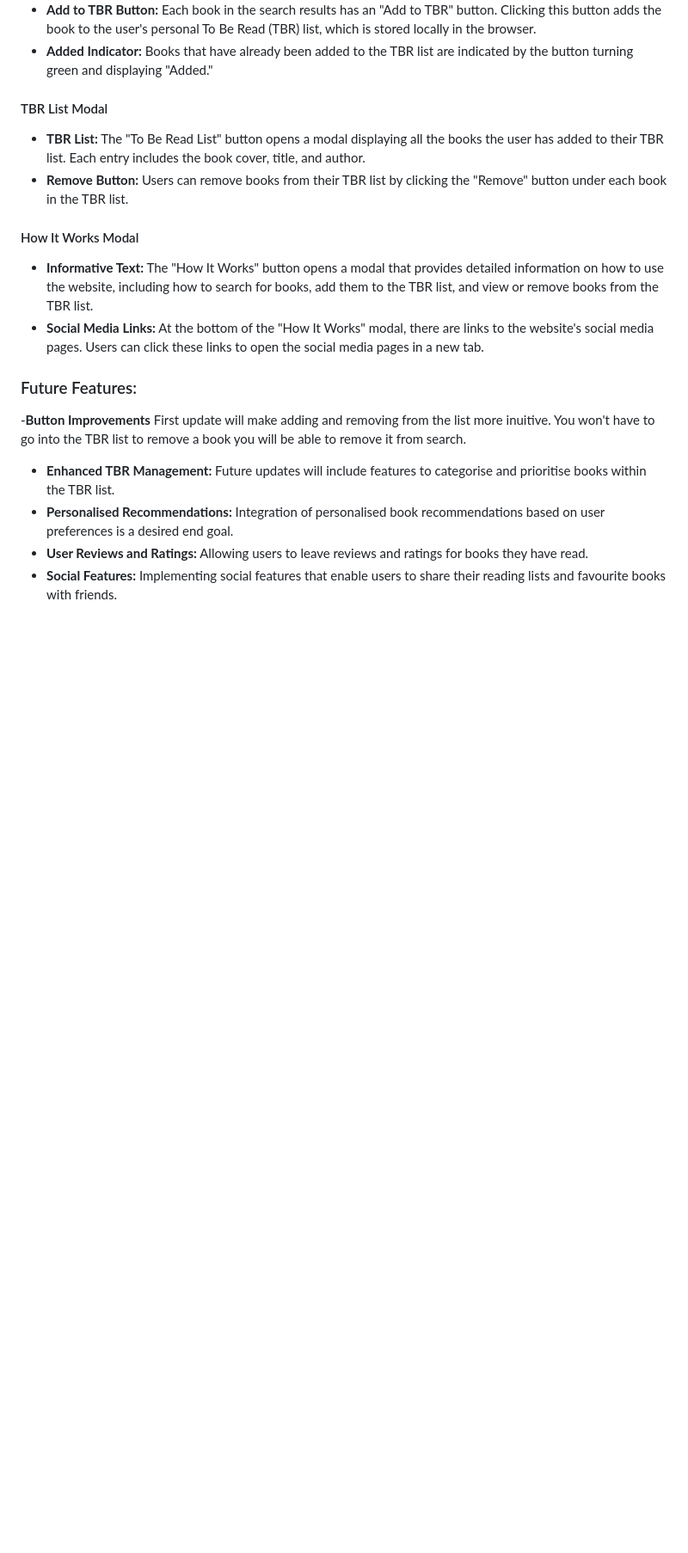
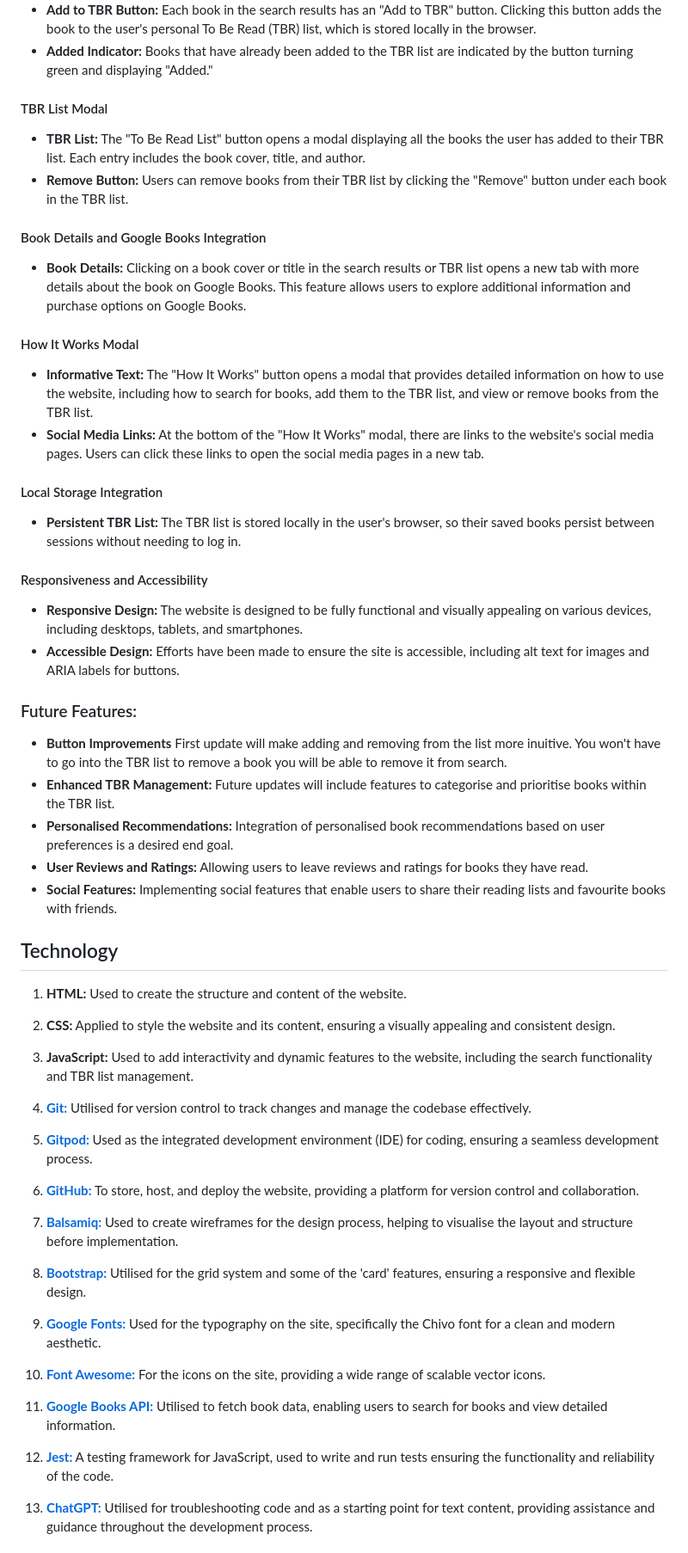
Before and after one commit to hgwhitfield/what-the-book, a Markdown page: docs/README.md, the part around one of its changes. Shown at 86% size. GitHub-like rendering; blank space fills up the shorter version.

Commit message:
Add technology and deployment sections to README.

```diff
--- a/docs/README.md
+++ b/docs/README.md
@@ -118,15 +122,57 @@ Here is a list of the features that are currently implemented on the website as
 - **TBR List:** The "To Be Read List" button opens a modal displaying all the books the user has added to their TBR list. Each entry includes the book cover, title, and author.
 - **Remove Button:** Users can remove books from their TBR list by clicking the "Remove" button under each book in the TBR list.
 
+#### Book Details and Google Books Integration
+
+- **Book Details:** Clicking on a book cover or title in the search results or TBR list opens a new tab with more details about the book on Google Books. This feature allows users to explore additional information and purchase options on Google Books.
+
 #### How It Works Modal
 
 - **Informative Text:** The "How It Works" button opens a modal that provides detailed information on how to use the website, including how to search for books, add them to the TBR list, and view or remove books from the TBR list.
 - **Social Media Links:** At the bottom of the "How It Works" modal, there are links to the website's social media pages. Users can click these links to open the social media pages in a new tab.
 
+#### Local Storage Integration
+
+- **Persistent TBR List:** The TBR list is stored locally in the user's browser, so their saved books persist between sessions without needing to log in.
+
+#### Responsiveness and Accessibility
+
+- **Responsive Design:** The website is designed to be fully functional and visually appealing on various devices, including desktops, tablets, and smartphones.
+- **Accessible Design:** Efforts have been made to ensure the site is accessible, including alt text for images and ARIA labels for buttons.
+
 ### Future Features:
 
--**Button Improvements** First update will make adding and removing from the list more inuitive. You won't have to go into the TBR list to remove a book you will be able to remove it from search.
+- **Button Improvements** First update will make adding and removing from the list more inuitive. You won't have to go into the TBR list to remove a book you will be able to remove it from search.
 - **Enhanced TBR Management:** Future updates will include features to categorise and prioritise books within the TBR list.
 - **Personalised Recommendations:** Integration of personalised book recommendations based on user preferences is a desired end goal.
 - **User Reviews and Ratings:** Allowing users to leave reviews and ratings for books they have read.
 - **Social Features:** Implementing social features that enable users to share their reading lists and favourite books with friends.
+
+## Technology
+
+1. **HTML:** Used to create the structure and content of the website.
+
+2. **CSS:** Applied to style the website and its content, ensuring a visually appealing and consistent design.
+
+3. **JavaScript:** Used to add interactivity and dynamic features to the website, including the search functionality and TBR list management.
+
+4. **[Git:](https://git-scm.com/)** Utilised for version control to track changes and manage the codebase effectively.
+
+5. **[Gitpod:](https://www.gitpod.io/)** Used as the integrated development environment (IDE) for coding, ensuring a seamless development process.
+
+6. **[GitHub:](https://github.com/)** To store, host, and deploy the website, providing a platform for version control and collaboration.
+
+7. **[Balsamiq:](https://balsamiq.com/)** Used to create wireframes for the design process, helping to visualise the layout and structure before implementation.
+
+8. **[Bootstrap:](https://getbootstrap.com/)** Utilised for the grid system and some of the 'card' features, ensuring a responsive and flexible design.
+
+9. **[Google Fonts:](https://fonts.google.com/)** Used for the typography on the site, specifically the Chivo font for a clean and modern aesthetic.
+
+10. **[Font Awesome:](https://fontawesome.com/)** For the icons on the site, providing a wide range of scalable vector icons.
+
+11. **[Google Books API:](https://developers.google.com/books/docs/overview)** Utilised to fetch book data, enabling users to search for books and view detailed information.
+
+12. **[Jest:](https://jestjs.io/)** A testing framework for JavaScript, used to write and run tests ensuring the functionality and reliability of the code.
+
+13. **[ChatGPT:](https://chat.openai.com/)** Utilised for troubleshooting code and as a starting point for text content, providing assistance and guidance throughout the development process.
+
```
Also changed, not shown: other parts of docs/README.md (+35 -10 lines).
